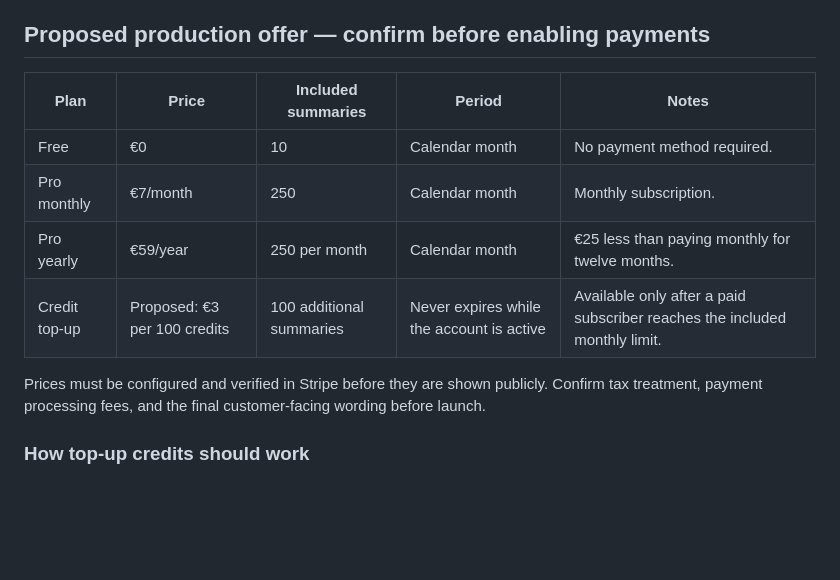
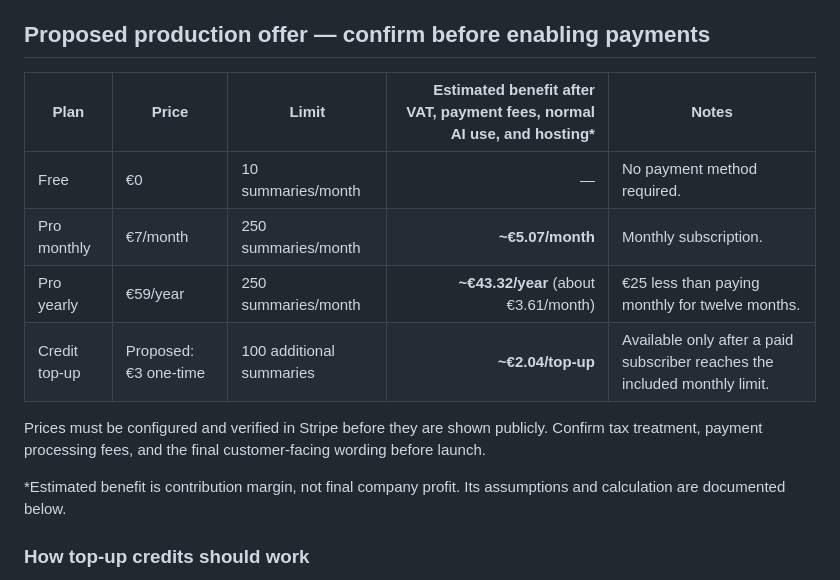
Before and after one commit to btaskol/AutoAINews, a Markdown page: PRICING_AND_LIMITS.md, the part around the change. Drawn GitHub-style; blank space fills up the shorter version.

Commit message:
docs: summarize plan economics in pricing table

```diff
--- a/PRICING_AND_LIMITS.md
+++ b/PRICING_AND_LIMITS.md
@@ -14,14 +14,16 @@ Beta users can save, delete, search, and share without affecting their summary a
 
 ## Proposed production offer — confirm before enabling payments
 
-| Plan | Price | Included summaries | Period | Notes |
-| --- | --- | --- | --- | --- |
-| Free | €0 | 10 | Calendar month | No payment method required. |
-| Pro monthly | €7/month | 250 | Calendar month | Monthly subscription. |
-| Pro yearly | €59/year | 250 per month | Calendar month | €25 less than paying monthly for twelve months. |
-| Credit top-up | Proposed: €3 per 100 credits | 100 additional summaries | Never expires while the account is active | Available only after a paid subscriber reaches the included monthly limit. |
+| Plan | Price | Limit | Estimated benefit after VAT, payment fees, normal AI use, and hosting* | Notes |
+| --- | --- | --- | ---: | --- |
+| Free | €0 | 10 summaries/month | — | No payment method required. |
+| Pro monthly | €7/month | 250 summaries/month | **~€5.07/month** | Monthly subscription. |
+| Pro yearly | €59/year | 250 summaries/month | **~€43.32/year** (about €3.61/month) | €25 less than paying monthly for twelve months. |
+| Credit top-up | Proposed: €3 one-time | 100 additional summaries | **~€2.04/top-up** | Available only after a paid subscriber reaches the included monthly limit. |
 
 Prices must be configured and verified in Stripe before they are shown publicly. Confirm tax treatment, payment processing fees, and the final customer-facing wording before launch.
+
+\*Estimated benefit is contribution margin, not final company profit. Its assumptions and calculation are documented below.
 
 ### How top-up credits should work
 
```
